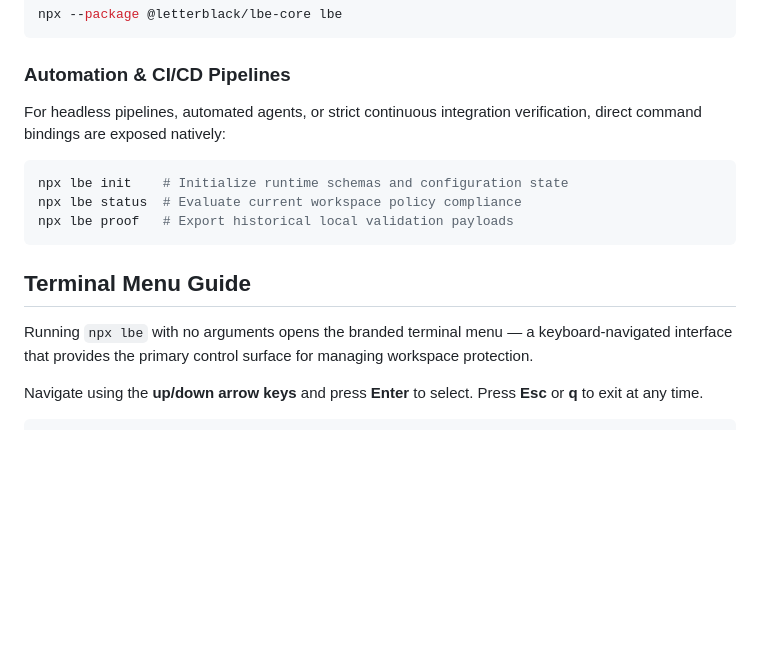
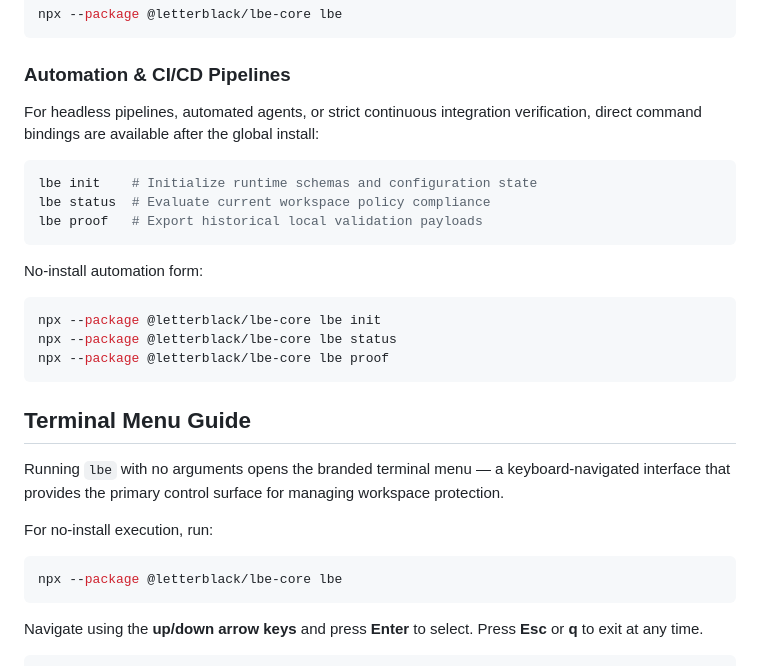
Before and after one commit to Letterblack0306/LetterBlack-Sentinel, a Markdown page: README.md, the part around the change. Rendered like a GitHub page; blank space fills up the shorter version.

Commit message:
docs(release): correct public install commands

````diff
--- a/README.md
+++ b/README.md
@@ -109,17 +109,31 @@ npx --package @letterblack/lbe-core lbe
 
 ### Automation & CI/CD Pipelines
 
-For headless pipelines, automated agents, or strict continuous integration verification, direct command bindings are exposed natively:
+For headless pipelines, automated agents, or strict continuous integration verification, direct command bindings are available after the global install:
 
 ```bash
-npx lbe init    # Initialize runtime schemas and configuration state
-npx lbe status  # Evaluate current workspace policy compliance
-npx lbe proof   # Export historical local validation payloads
+lbe init    # Initialize runtime schemas and configuration state
+lbe status  # Evaluate current workspace policy compliance
+lbe proof   # Export historical local validation payloads
+```
+
+No-install automation form:
+
+```bash
+npx --package @letterblack/lbe-core lbe init
+npx --package @letterblack/lbe-core lbe status
+npx --package @letterblack/lbe-core lbe proof
 ```
 
 ## Terminal Menu Guide
 
-Running `npx lbe` with no arguments opens the branded terminal menu — a keyboard-navigated interface that provides the primary control surface for managing workspace protection.
+Running `lbe` with no arguments opens the branded terminal menu — a keyboard-navigated interface that provides the primary control surface for managing workspace protection.
+
+For no-install execution, run:
+
+```bash
+npx --package @letterblack/lbe-core lbe
+```
 
 Navigate using the **up/down arrow keys** and press **Enter** to select. Press **Esc** or **q** to exit at any time.
 
````
